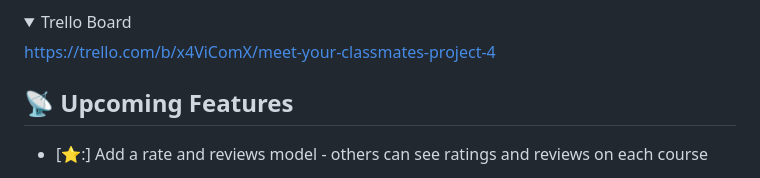
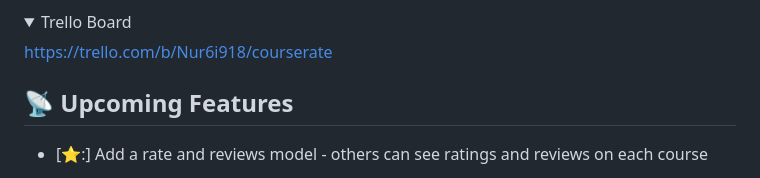
Before and after one commit to JWenham22/unit4-project, a Markdown page: README.md, the part around the change. GitHub-like rendering.

```diff
--- a/README.md
+++ b/README.md
@@ -65,9 +65,9 @@
 
 <details open>
   <summary> Trello Board </summary>
-  <a href="https://trello.com/b/x4ViComX/meet-your-classmates-project-4"
-    > https://trello.com/b/x4ViComX/meet-your-classmates-project-4 </a
-  >
+  <a href="https://trello.com/b/Nur6i918/courserate">
+    https://trello.com/b/Nur6i918/courserate
+  </a>
 </details>
 
 
```
